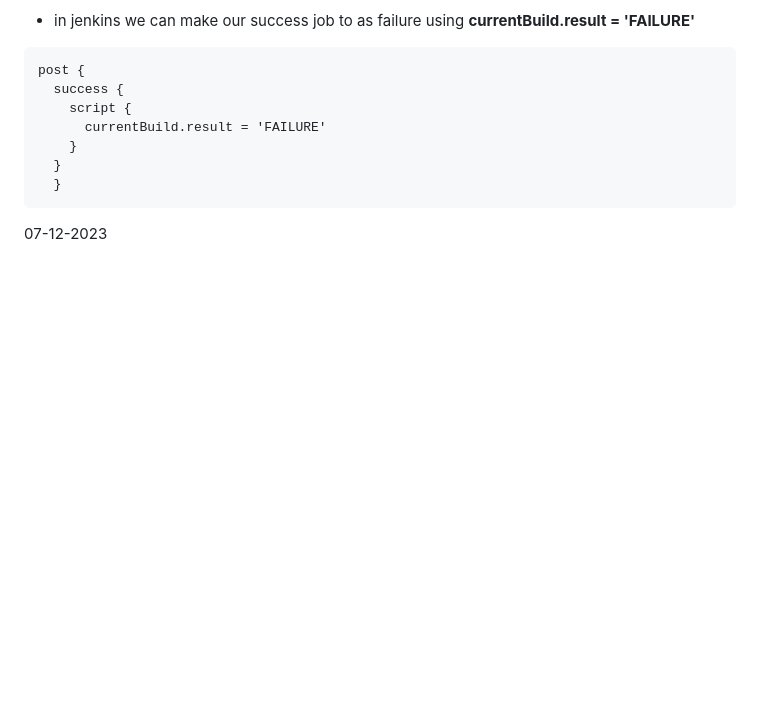
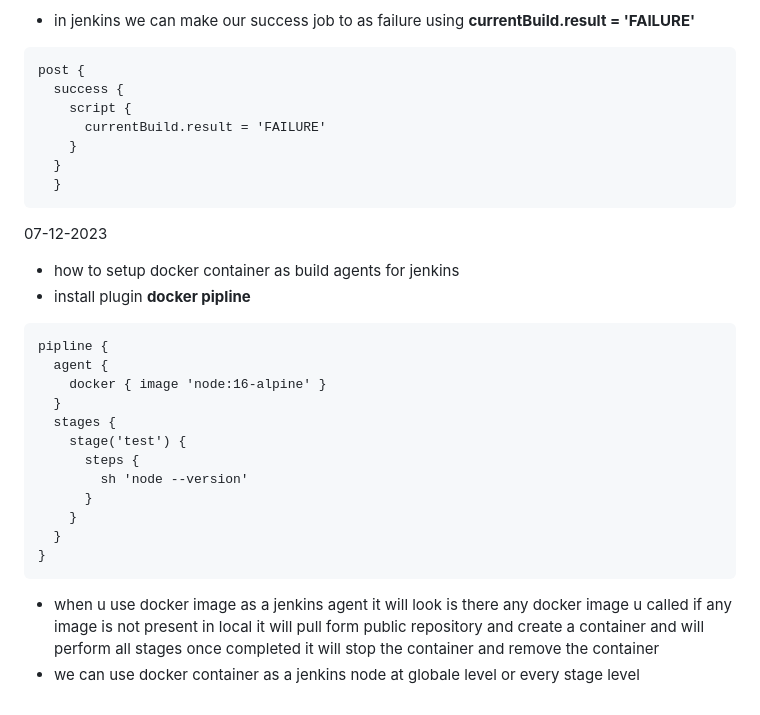
Before and after one commit to shaikrizu/demojenkins, a Markdown page: README.md, the part around the change. Drawn GitHub-style; blank space fills up the shorter version.

````diff
--- a/README.md
+++ b/README.md
@@ -844,3 +844,24 @@ post {
   }
 ```
 07-12-2023
+
+* how to setup docker container as build agents for jenkins
+* install plugin __docker pipline__
+
+```
+pipline {
+  agent {
+    docker { image 'node:16-alpine' }
+  }
+  stages {
+    stage('test') {
+      steps {
+        sh 'node --version'
+      }
+    }
+  }
+}
+```
+
+* when u use docker image as a jenkins agent it will look is there any docker image u called if any image is not present in local it will pull form public repository and create a container and will perform all stages once completed it will stop the container and remove the container
+* we can use docker container as a jenkins node at globale level or every stage level
````
